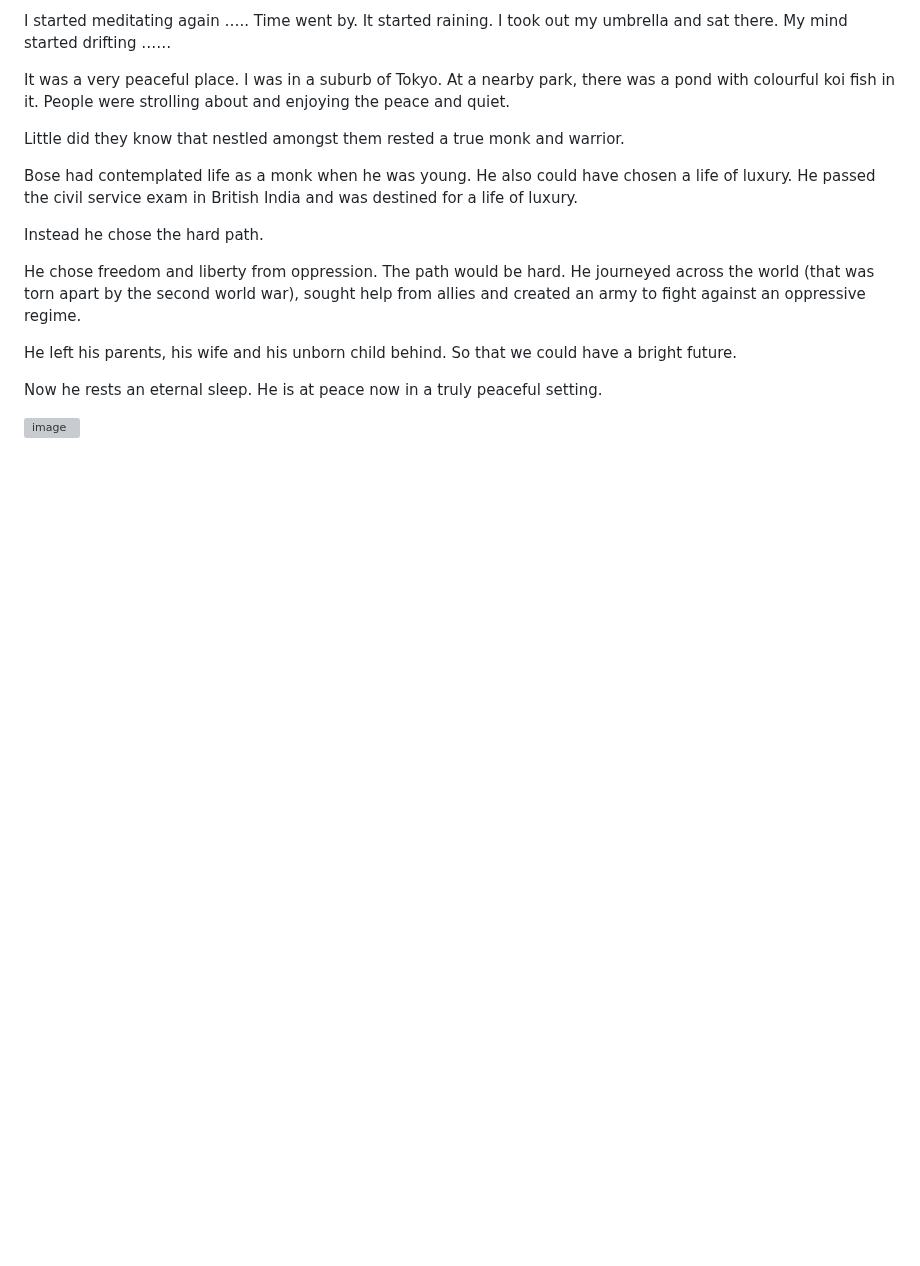
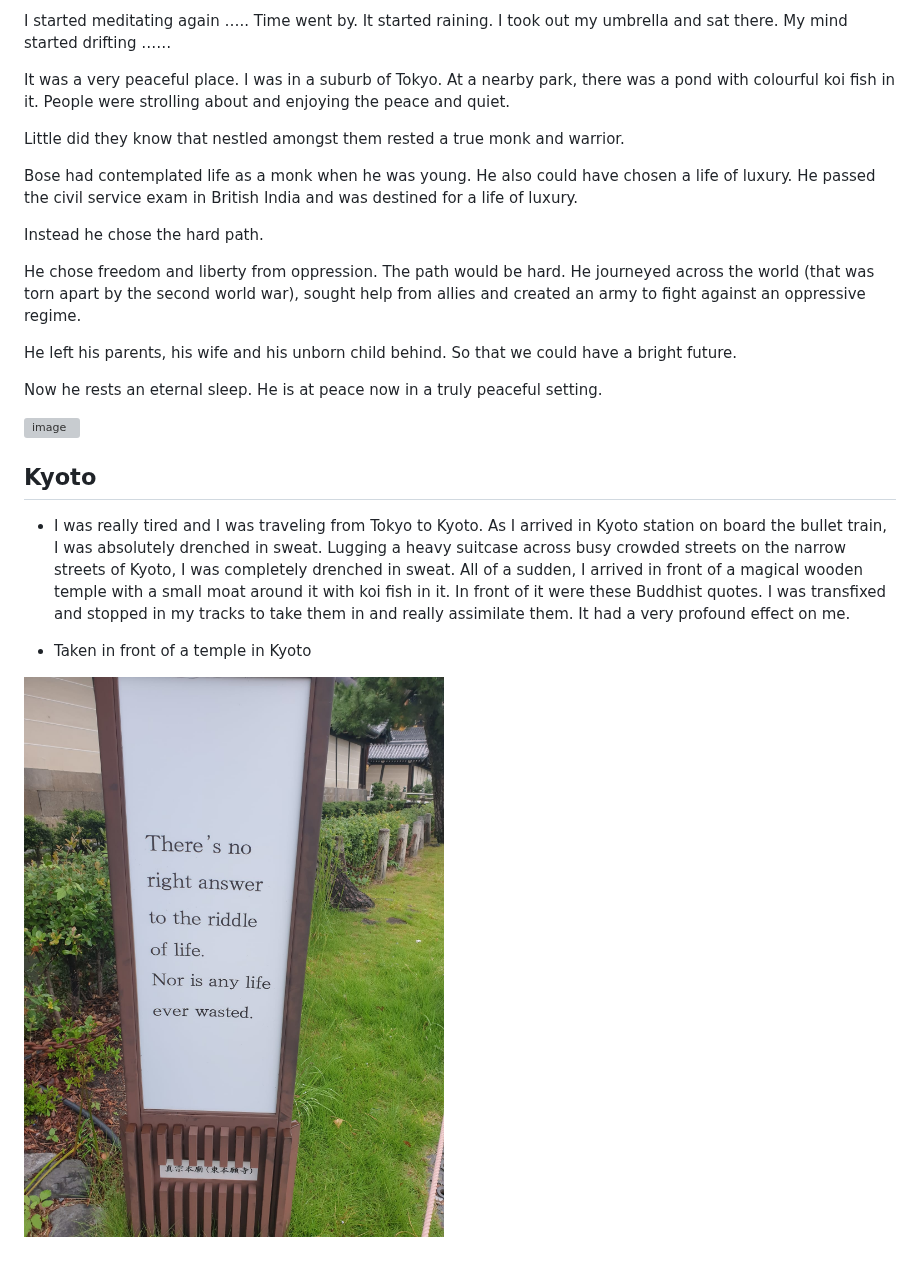
Before and after one commit to neelsoumya/travel, a Markdown page: japan_travelogue.md, the part around the change. Drawn GitHub-style; pictures changed too: images/kyoto_quote.jpeg (added); blank space fills up the shorter version; grey boxes are pictures that could not be loaded.

Commit message:
edits for material

```diff
--- a/japan_travelogue.md
+++ b/japan_travelogue.md
@@ -37,3 +37,14 @@ So that we could have a bright future.
 Now he rests an eternal sleep. He is at peace now in a truly peaceful setting.
 
 ![image](images/bose.png)
+
+
+
+## Kyoto
+
+- I was really tired and I was traveling from Tokyo to Kyoto. As I arrived in Kyoto station on board the bullet train, I was absolutely drenched in sweat. Lugging a heavy suitcase across busy crowded streets on the narrow streets of Kyoto, I was completely drenched in sweat. All of a sudden, I arrived in front of a magical wooden temple with a small moat around it with koi fish in it. In front of it were these Buddhist quotes. I was transfixed and stopped in my tracks to take them in and really assimilate them. It had a very profound effect on me.
+
+
+- Taken in front of a temple in Kyoto
+
+![image](images/kyoto_quote.jpeg)
```
